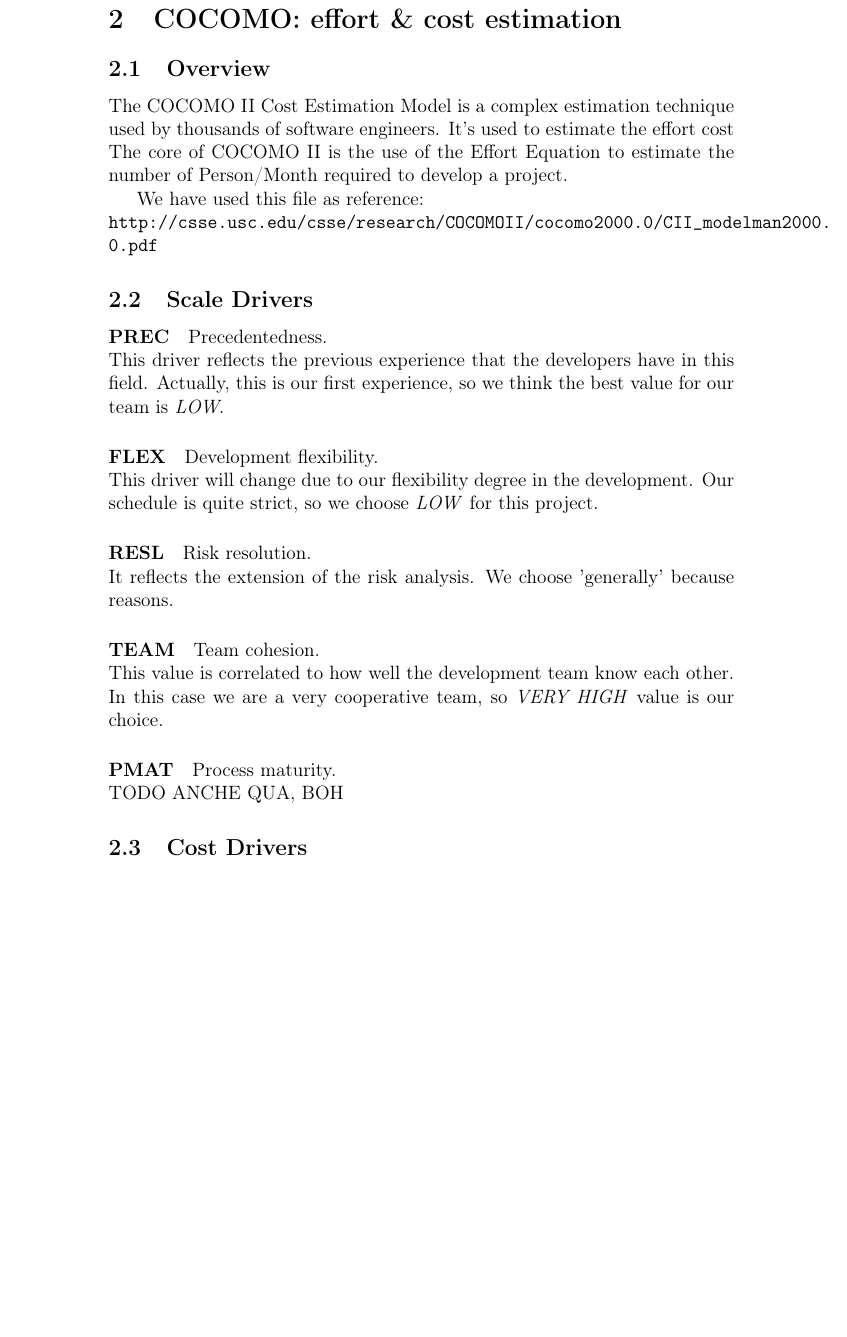
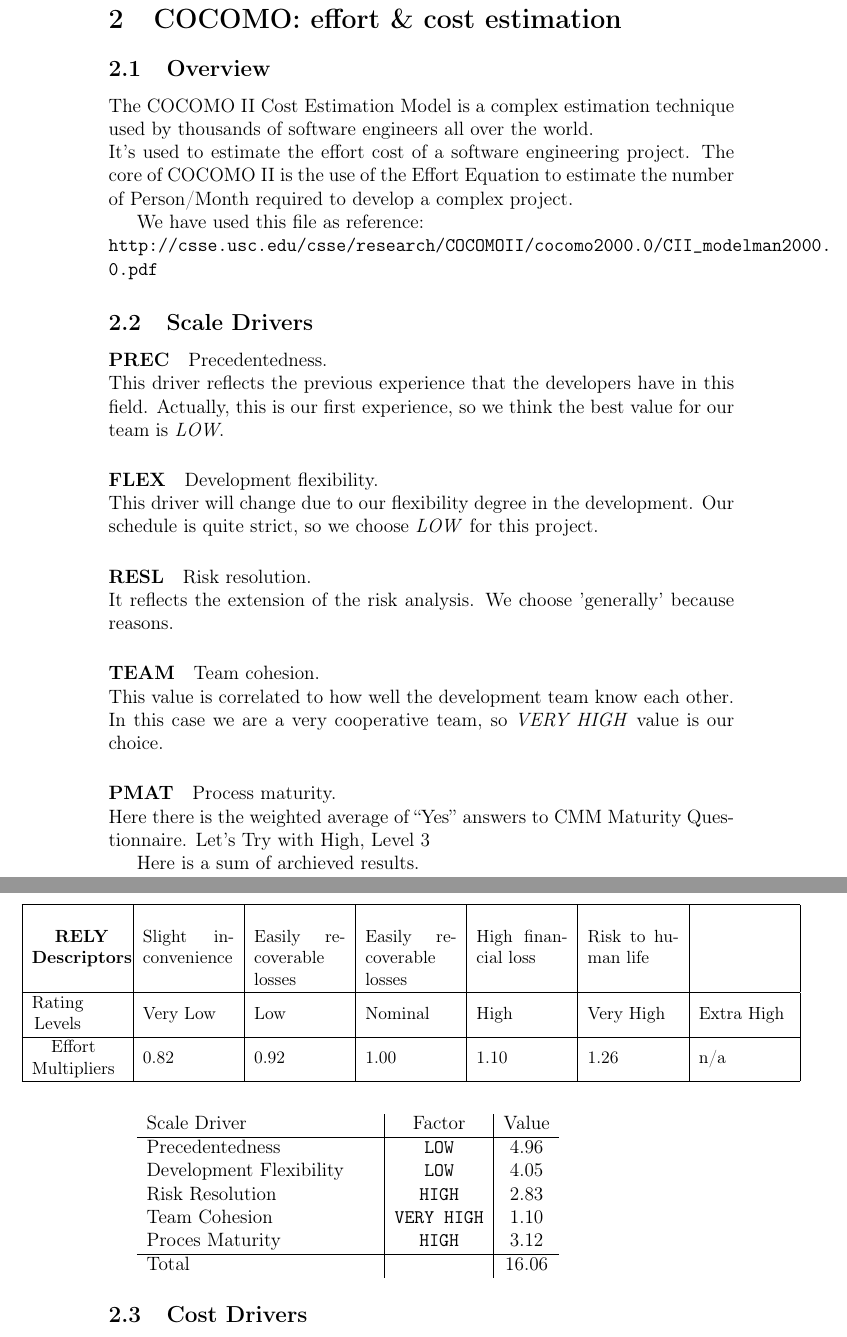
Before and after one commit to Matt8white/MyTaxiService-Albanese-Bianchi-Carlucci, a LaTeX document (planning/planning.tex, which reads planning/cocomo.tex): part of page 6 of 13 before the commit and two parts of pages 6 and 7 of 15 after it, the two joined at a grey line, cut so that both start at the same text, the shorter picture padded with empty space. Compiled offline with pdfLaTeX.

Commit message:
cost drivers

```diff
--- a/planning/cocomo.tex
+++ b/planning/cocomo.tex
@@ -3,9 +3,10 @@
 \subsection{Overview} % (fold)
 \label{sub:cocomo_overview}
 The COCOMO II Cost Estimation Model is a complex estimation technique used
-by thousands of software engineers. It's used to estimate the effort cost
+by thousands of software engineers all over the world. \\
+It's used to estimate the effort cost of a software engineering project.
 The core of COCOMO II is the use of the Effort Equation to estimate the number
-of Person/Month required to develop a project.
+of Person/Month required to develop a complex project.
 
 We have used this file as reference: \\
 \url{http://csse.usc.edu/csse/research/COCOMOII/cocomo2000.0/CII_modelman2000.0.pdf}
@@ -24,9 +25,9 @@ This driver will change due to our flexibility degree in the development.
 Our schedule is quite strict, so we choose \emph{LOW} for this project.
 
 \paragraph{RESL} Risk resolution. \\
-% TODO Supercazzolare anche qua
+% TODO!!
 It reflects the extension of the risk analysis. We choose 'generally'
-because reasons.
+because reasons. % <- TODO
 
 \paragraph{TEAM} Team cohesion. \\
 This value is correlated to how well the development team know each other.
@@ -34,7 +35,26 @@ In this case we are a very cooperative team, so \emph{VERY HIGH} value is
 our choice.
 
 \paragraph{PMAT} Process maturity. \\
-TODO ANCHE QUA, BOH
+% TODO!!
+Here there is the weighted average of ``Yes'' answers to CMM Maturity Questionnaire.
+Let's Try with High, Level 3
+
+Here is a sum of archieved results.
+
+\begin{tabular}{ p{5cm} | c | c }
+    Scale Driver            & Factor             &  Value   \\ \hline
+    Precedentedness         & \texttt{LOW}       &  4.96    \\
+    Development Flexibility & \texttt{LOW}       &  4.05    \\
+    Risk Resolution         & \texttt{HIGH}      &  2.83    \\
+    Team Cohesion           & \texttt{VERY HIGH} &  1.10    \\
+    Proces Maturity         & \texttt{HIGH}      &  3.12    \\ \hline
+    Total                   &                    & 16.06
+\end{tabular}
 
 \subsection{Cost Drivers} % (fold)
 \label{sub:cost_drivers}
+
+\cost{RELY}{Required Software Reliability}
+{Slight inconvenience}{Easily recoverable losses}{Easily recoverable losses}
+{High financial loss}{Risk to human life}{}
+{0.82}{0.92}{1.00}{1.10}{1.26}{n/a}
@@ -40,0 +71 @@ TODO ANCHE QUA, BOH
+\paragraph{Platform Experience}
```
Also changed, not shown: planning/planning.tex (+27 -0 lines), planning/cocomo.tex (16 more changed lines).
